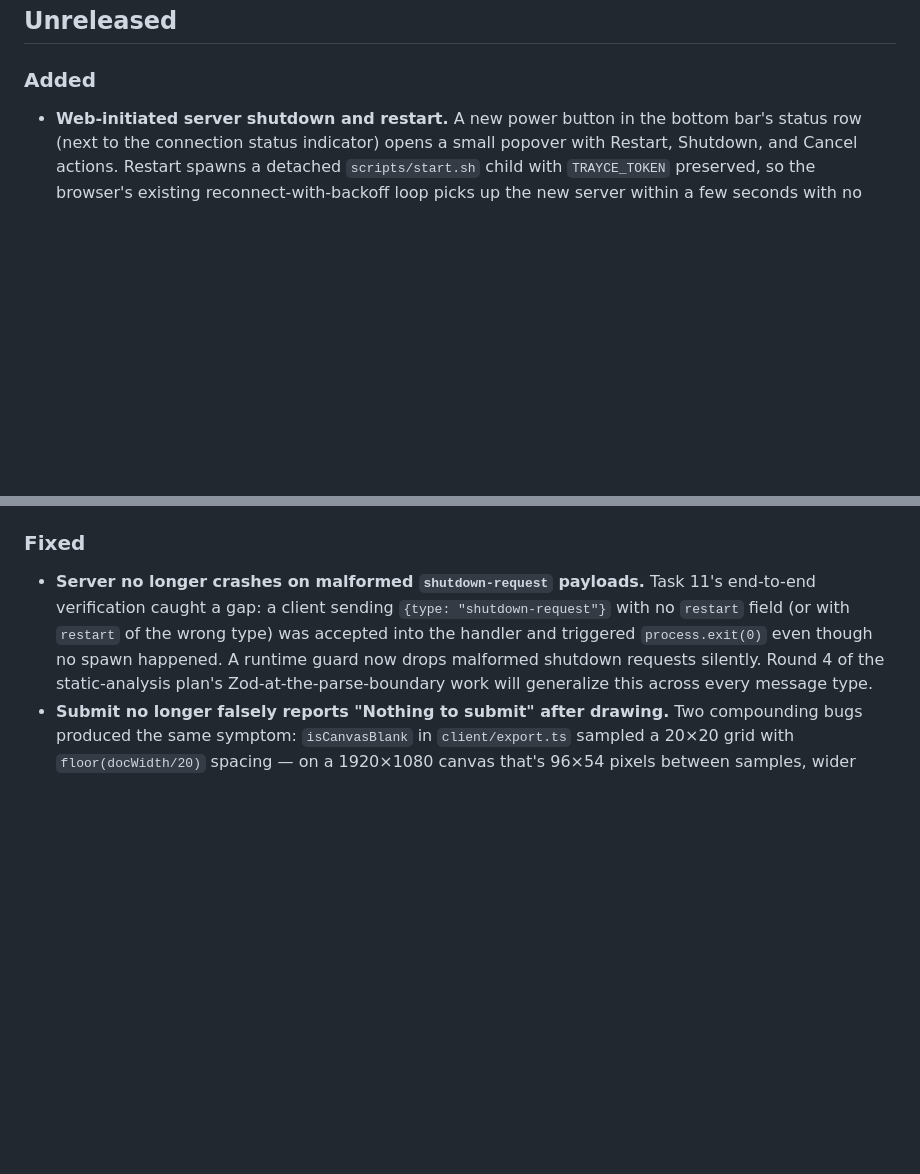
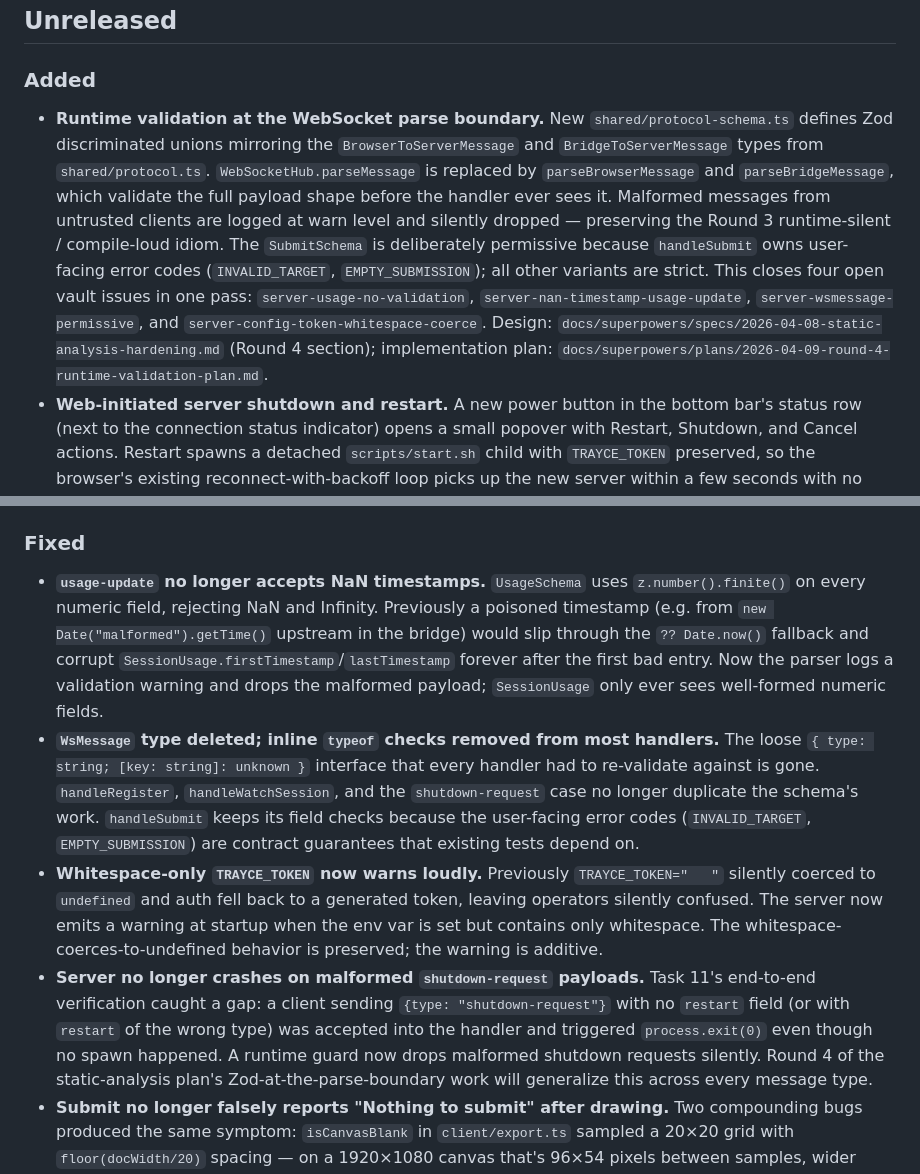
Before and after one commit to RCellar/trayce, a Markdown page: CHANGELOG.md, 2 parts joined by grey strips. Rendered like a GitHub page; blank space fills up the shorter version.

Commit message:
docs: CHANGELOG entries for Round 4 runtime validation

```diff
--- a/CHANGELOG.md
+++ b/CHANGELOG.md
@@ -6,6 +6,7 @@ All notable changes to Trayce are documented here. Format follows [Keep a Change
 
 ### Added
 
+- **Runtime validation at the WebSocket parse boundary.** New `shared/protocol-schema.ts` defines Zod discriminated unions mirroring the `BrowserToServerMessage` and `BridgeToServerMessage` types from `shared/protocol.ts`. `WebSocketHub.parseMessage` is replaced by `parseBrowserMessage` and `parseBridgeMessage`, which validate the full payload shape before the handler ever sees it. Malformed messages from untrusted clients are logged at warn level and silently dropped — preserving the Round 3 runtime-silent / compile-loud idiom. The `SubmitSchema` is deliberately permissive because `handleSubmit` owns user-facing error codes (`INVALID_TARGET`, `EMPTY_SUBMISSION`); all other variants are strict. This closes four open vault issues in one pass: `server-usage-no-validation`, `server-nan-timestamp-usage-update`, `server-wsmessage-permissive`, and `server-config-token-whitespace-coerce`. Design: `docs/superpowers/specs/2026-04-08-static-analysis-hardening.md` (Round 4 section); implementation plan: `docs/superpowers/plans/2026-04-09-round-4-runtime-validation-plan.md`.
 - **Web-initiated server shutdown and restart.** A new power button in the bottom bar's status row (next to the connection status indicator) opens a small popover with Restart, Shutdown, and Cancel actions. Restart spawns a detached `scripts/start.sh` child with `TRAYCE_TOKEN` preserved, so the browser's existing reconnect-with-backoff loop picks up the new server within a few seconds with no user action. Shutdown cleanly exits the server; the browser then stays in "Disconnected" state until the user manually restarts from a terminal. Shift-click on the power button is a fast path to restart with no confirmation dialog, for power users iterating on server/bridge code. Three new protocol messages wire this through the Round 3 discriminated unions: `ShutdownRequestMessage` (browser → server), `ServerExitingMessage` (server → browser ack), and `ServerInfoMessage` (sent on connect, carries `containerMode` so the popover tooltip copy adapts honestly when Trayce is running under a container orchestrator). In container mode, the feature reduces to `process.exit(0)` and trusts the orchestrator's restart policy to bring the process back. Design: `docs/superpowers/specs/2026-04-08-server-shutdown-restart-design.md`; implementation plan: `docs/superpowers/plans/2026-04-08-server-shutdown-restart-plan.md`.
 - **`shared/protocol.ts`** — discriminated-union type definitions for the WebSocket protocol. Top-level `shared/` directory consumed by all three processes via `import type` only (no runtime code crosses bundle roots). Defines `BrowserToServerMessage`, `BridgeToServerMessage`, `ServerToBrowserMessage`, `ServerToBridgeMessage`, plus supporting entity types (`Session`, `Usage`, `UsageSnapshotData`, `TranscriptEntryData`, `PermissionBehavior`). `server/websocket.ts`'s `handleMessage` refactored to use an exhaustive switch over each union with a compile-time `never` check — adding a new message variant without handling it everywhere is now a type error. Verified by temporarily inserting a bogus variant and confirming `tsc` refuses to build. Runtime behavior is unchanged (still silently drops unknown types from untrusted clients).
 - **Biome** as the project's formatter + linter + import organizer. `biome.json` configured to match existing style (2-space indent, double quotes, 100-col). Rule overrides disable `noExplicitAny`, `noNonNullAssertion` (we added those deliberately in Round 2), `noControlCharactersInRegex` (markdown.ts uses `\x00` intentionally), and `noDescendingSpecificity`. `docs-vault/` excluded.
@@ -16,6 +17,9 @@ All notable changes to Trayce are documented here. Format follows [Keep a Change
 
 ### Fixed
 
+- **`usage-update` no longer accepts NaN timestamps.** `UsageSchema` uses `z.number().finite()` on every numeric field, rejecting NaN and Infinity. Previously a poisoned timestamp (e.g. from `new Date("malformed").getTime()` upstream in the bridge) would slip through the `?? Date.now()` fallback and corrupt `SessionUsage.firstTimestamp`/`lastTimestamp` forever after the first bad entry. Now the parser logs a validation warning and drops the malformed payload; `SessionUsage` only ever sees well-formed numeric fields.
+- **`WsMessage` type deleted; inline `typeof` checks removed from most handlers.** The loose `{ type: string; [key: string]: unknown }` interface that every handler had to re-validate against is gone. `handleRegister`, `handleWatchSession`, and the `shutdown-request` case no longer duplicate the schema's work. `handleSubmit` keeps its field checks because the user-facing error codes (`INVALID_TARGET`, `EMPTY_SUBMISSION`) are contract guarantees that existing tests depend on.
+- **Whitespace-only `TRAYCE_TOKEN` now warns loudly.** Previously `TRAYCE_TOKEN="   "` silently coerced to `undefined` and auth fell back to a generated token, leaving operators silently confused. The server now emits a warning at startup when the env var is set but contains only whitespace. The whitespace-coerces-to-undefined behavior is preserved; the warning is additive.
 - **Server no longer crashes on malformed `shutdown-request` payloads.** Task 11's end-to-end verification caught a gap: a client sending `{type: "shutdown-request"}` with no `restart` field (or with `restart` of the wrong type) was accepted into the handler and triggered `process.exit(0)` even though no spawn happened. A runtime guard now drops malformed shutdown requests silently. Round 4 of the static-analysis plan's Zod-at-the-parse-boundary work will generalize this across every message type.
 - **Submit no longer falsely reports "Nothing to submit" after drawing.** Two compounding bugs produced the same symptom: `isCanvasBlank` in `client/export.ts` sampled a 20×20 grid with `floor(docWidth/20)` spacing — on a 1920×1080 canvas that's 96×54 pixels between samples, wider than most pen strokes, so entire drawings fell between the sample points. Rewrote to one `getImageData(0, 0, docWidth, docHeight)` per layer plus a linear alpha-channel scan with short-circuit on the first non-transparent pixel. ~400× fewer `getImageData` calls and 100% correct.
 - **`initCanvas` now adds a "Sketch" layer on top of the background.** The real root cause of the submit-reports-blank bug: `LayerManager` was constructed with only the background layer (index 0), and `activeLayerIndex` defaulted to 0, so all user strokes landed on the background. But `isCanvasBlank` deliberately starts its loop at `i = 1` to skip the background's `#f0f0f0` fill — meaning no matter how much the user drew, the check always returned true. `initCanvas` now calls `layerManager.addLayer("Sketch")` immediately after construction, so strokes land on layer 1, which the blank check actually inspects. Closes the `client-blank-sampling` vault issue.
```
